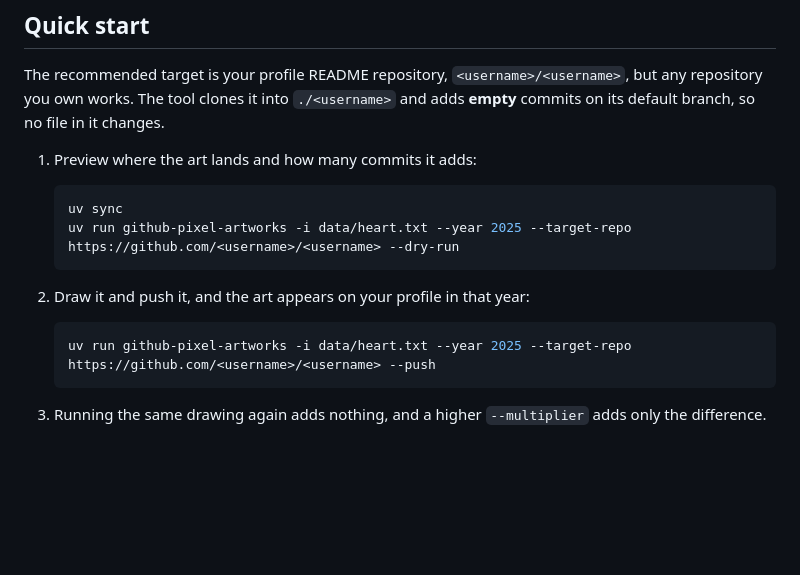
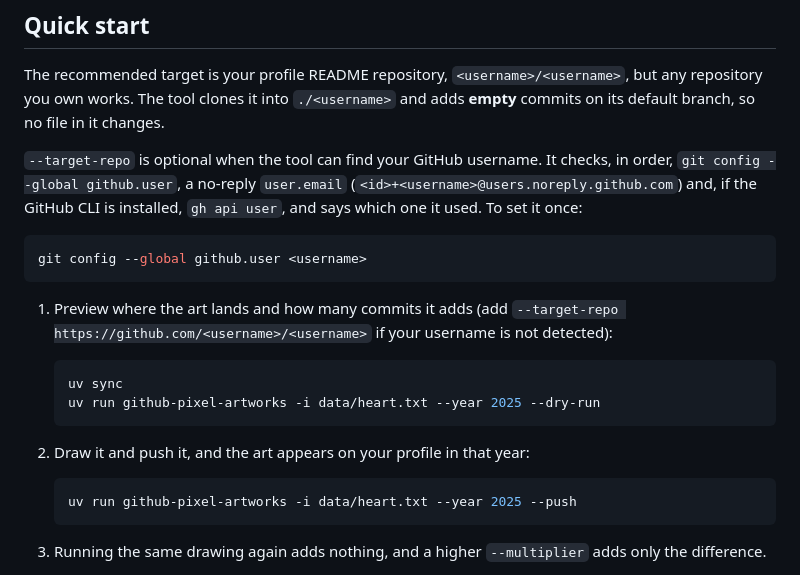
Before and after one commit to simonerigoni/github_pixel_artworks, a Markdown page: README.md, the part around one of its changes. Rendered like a GitHub page; blank space fills up the shorter version.

````diff
--- a/README.md
+++ b/README.md
@@ -6,17 +6,23 @@
 
 The recommended target is your profile README repository, `<username>/<username>`, but any repository you own works. The tool clones it into `./<username>` and adds **empty** commits on its default branch, so no file in it changes.
 
-1. Preview where the art lands and how many commits it adds:
+`--target-repo` is optional when the tool can find your GitHub username. It checks, in order, `git config --global github.user`, a no-reply `user.email` (`<id>+<username>@users.noreply.github.com`) and, if the GitHub CLI is installed, `gh api user`, and says which one it used. To set it once:
+
+```bash
+git config --global github.user <username>
+```
+
+1. Preview where the art lands and how many commits it adds (add `--target-repo https://github.com/<username>/<username>` if your username is not detected):
 
    ```bash
    uv sync
-   uv run github-pixel-artworks -i data/heart.txt --year 2025 --target-repo https://github.com/<username>/<username> --dry-run
+   uv run github-pixel-artworks -i data/heart.txt --year 2025 --dry-run
    ```
 
 2. Draw it and push it, and the art appears on your profile in that year:
 
    ```bash
-   uv run github-pixel-artworks -i data/heart.txt --year 2025 --target-repo https://github.com/<username>/<username> --push
+   uv run github-pixel-artworks -i data/heart.txt --year 2025 --push
    ```
 
 3. Running the same drawing again adds nothing, and a higher `--multiplier` adds only the difference.
````
Also changed, not shown: other parts of README.md (+4 -4 lines), AGENTS.md (+2 -2 lines), COVERAGE.md (+5 -5 lines), images/gui_editor.png, images/gui_levels.png, 8 other files.
